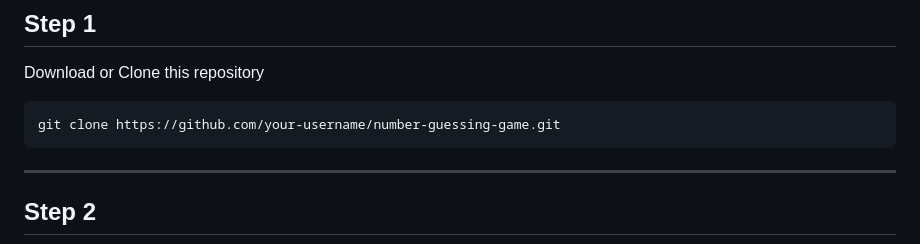
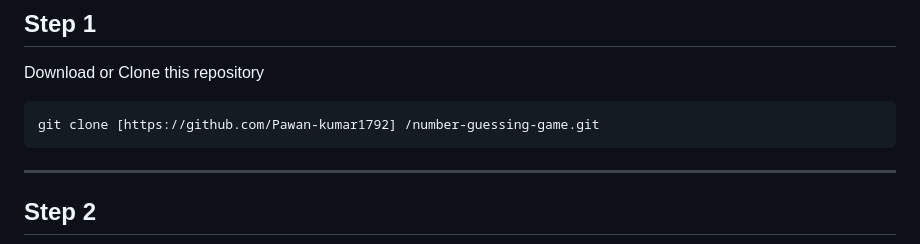
Before and after one commit to Pawan-kumar1792/number-guessing-game, a Markdown page: README.md, the part around the change. Rendered like a GitHub page.

Commit message:
Update clone URL in README.md

````diff
--- a/README.md
+++ b/README.md
@@ -160,7 +160,7 @@ This is the main brain of the project.
 Download or Clone this repository
 
 ```bash
-git clone https://github.com/your-username/number-guessing-game.git
+git clone [https://github.com/Pawan-kumar1792] /number-guessing-game.git
 ```
 
 ---
````
